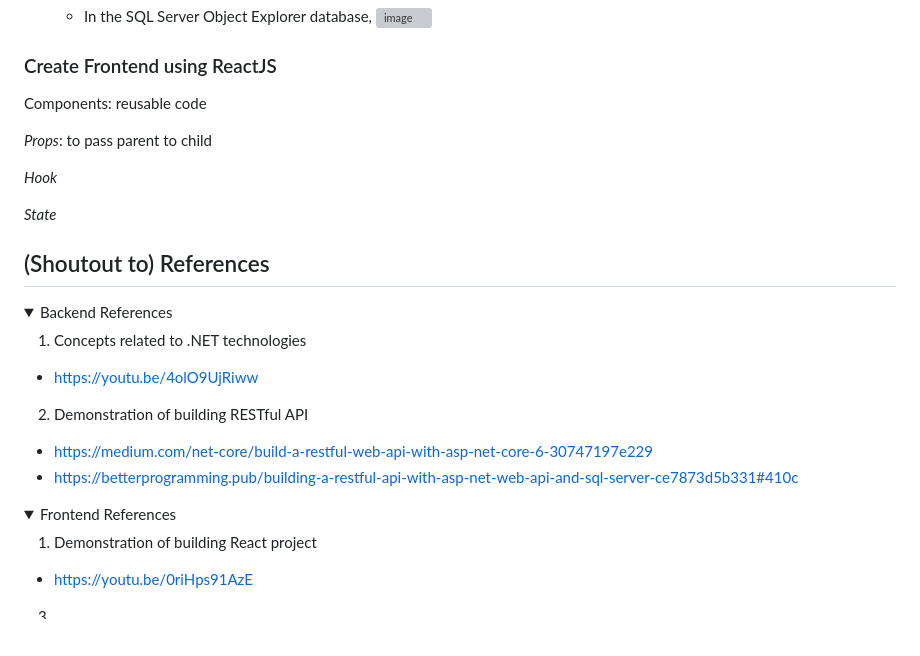
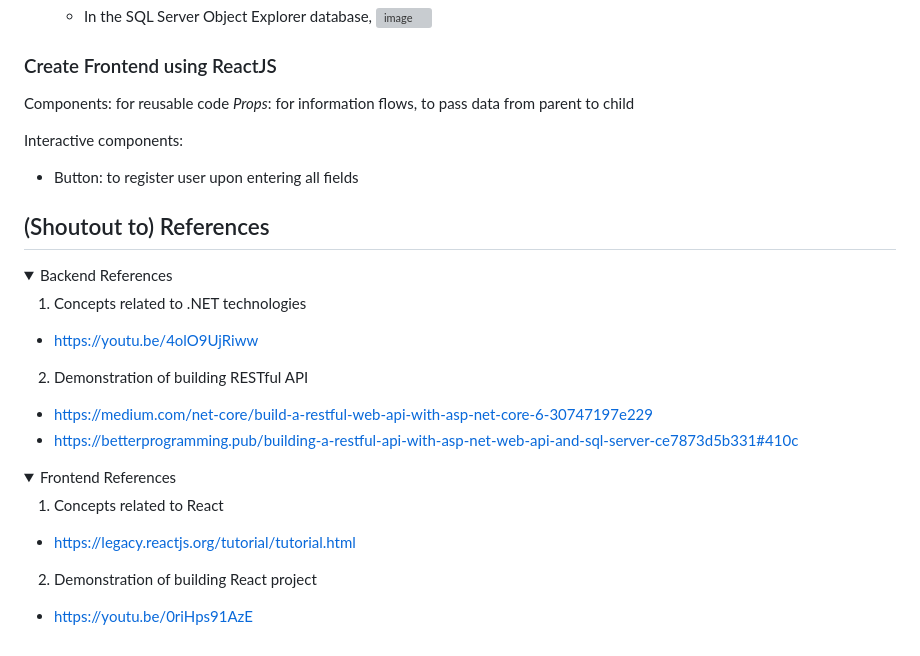
Before and after one commit to BaoYiLeeby/assessment-CDN, a Markdown page: README.md, the part around the change. GitHub-like rendering; folded sections open; blank space fills up the shorter version; grey boxes are pictures that could not be loaded.

```diff
--- a/README.md
+++ b/README.md
@@ -241,13 +241,12 @@ Based on the CRUD operations,
 
 ### Create Frontend using ReactJS
 
-Components: reusable code
+Components: for reusable code
+*Props*: for information flows, to pass data from parent to child
 
-*Props*: to pass parent to child
+Interactive components:
 
-*Hook*
-
-*State*
+- Button: to register user upon entering all fields
 
 
 ## (Shoutout to) References
@@ -268,9 +267,10 @@ Components: reusable code
 <details>
 <summary>Frontend References</summary>
 
-1. Demonstration of building React project
+1. Concepts related to React
+
+- https://legacy.reactjs.org/tutorial/tutorial.html
+
+2. Demonstration of building React project
 
 - https://youtu.be/0riHps91AzE
-
-3.
-</details>
```
